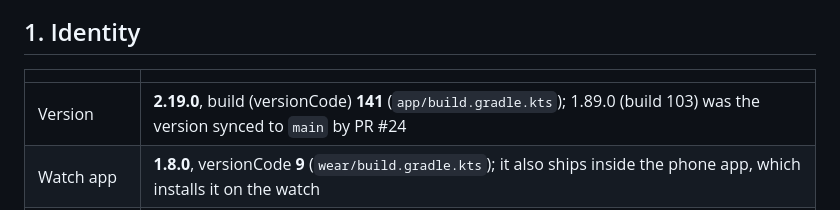
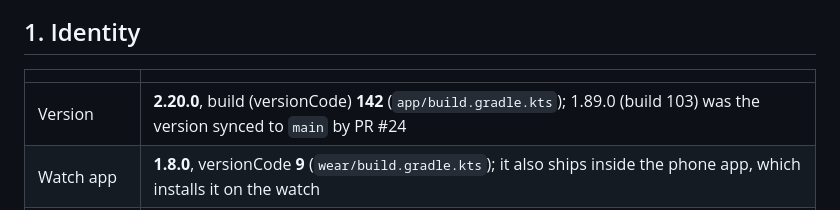
Before and after one commit to mosrvs2025/ultimate-android, a Markdown page: docs/CURRENT_STATE.md, the part around the change. GitHub-like rendering.

```diff
--- a/docs/CURRENT_STATE.md
+++ b/docs/CURRENT_STATE.md
@@ -8,7 +8,7 @@
 
 | | |
 | --- | --- |
-| Version | **2.19.0**, build (versionCode) **141** (`app/build.gradle.kts`); 1.89.0 (build 103) was the version synced to `main` by PR #24 |
+| Version | **2.20.0**, build (versionCode) **142** (`app/build.gradle.kts`); 1.89.0 (build 103) was the version synced to `main` by PR #24 |
 | Watch app | **1.8.0**, versionCode **9** (`wear/build.gradle.kts`); it also ships inside the phone app, which installs it on the watch |
 | Source commit of this version | `76b5f27e68cb7c079f86087862b3ea84013e3dd2` (branch `claude/spatial`, pull request #24); the code is unchanged since. This file and the release tooling were added on top, and `main` contains all of it after the merge of #24. `git log -1 --format=%H -- app/build.gradle.kts` on `main` shows the exact commit |
 | Package | `app.ultimate.plus` (Ultimate+), `app.ultimate` (Ultimate, offline); other editions below |
```
Also changed, not shown: CHANGELOG.md (+8 -0 lines), README.md (+1 -1 lines), docs/screenshots/step-inside-viewer.png (added), 3 other files.
